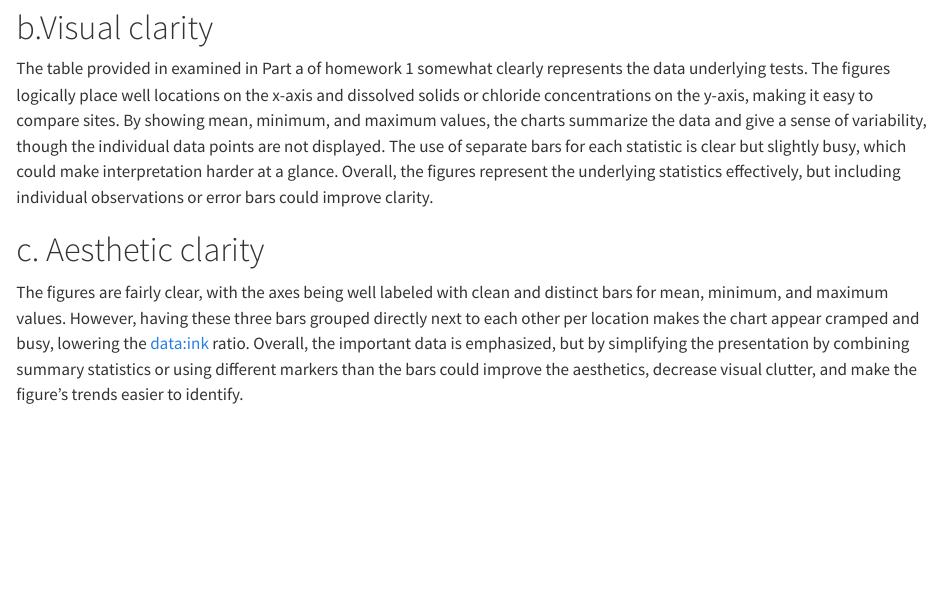
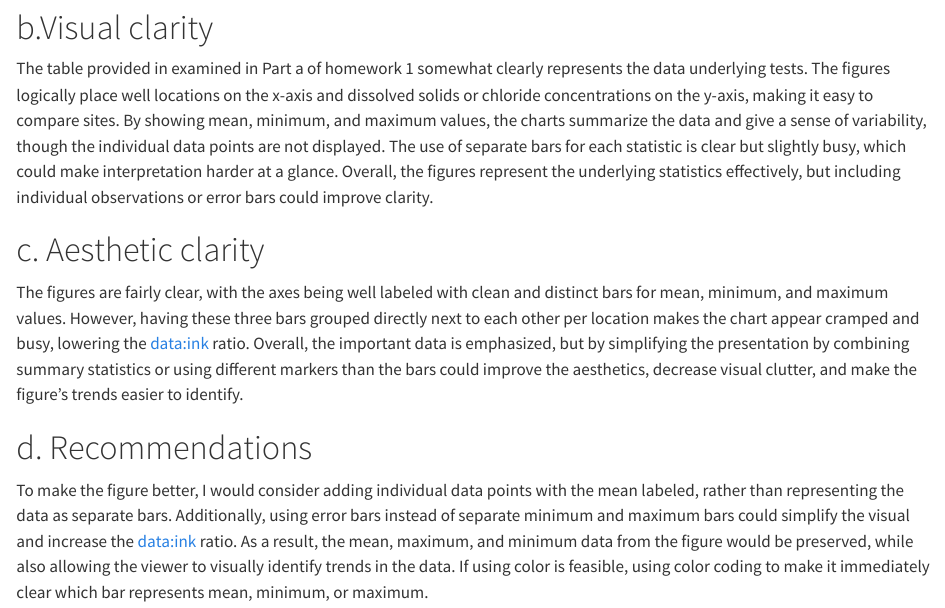
Before and after one commit to aidensoller-glitch/ENVS-193DS_homework-03, a Quarto document (code/ENVS-193DS_homework-03.qmd): the page in a window 1100 px wide, from 8720 px down. Rendered offline with R 4.5, knitr and Pandoc in place of Quarto, with nearby package versions; code that draws random numbers runs with fixed seeds of ours; long lines of code are wrapped.

Commit message:
Problem 4d: Provided recommendation for how to improve figure

```diff
--- a/code/ENVS-193DS_homework-03.qmd
+++ b/code/ENVS-193DS_homework-03.qmd
@@ -166,3 +166,7 @@ The table provided in examined in Part a of homework 1 somewhat clearly represen
 # c. Aesthetic clarity
 
 The figures are fairly clear, with the axes being well labeled with clean and distinct bars for mean, minimum, and maximum values. However, having these three bars grouped directly next to each other per location makes the chart appear cramped and busy, lowering the data:ink ratio. Overall, the important data is emphasized, but by simplifying the presentation by combining summary statistics or using different markers than the bars could improve the aesthetics, decrease visual clutter, and make the figure's trends easier to identify.
+
+# d. Recommendations
+
+To make the figure better, I would consider adding individual data points with the mean labeled, rather than representing the data as separate bars. Additionally, using error bars instead of separate minimum and maximum bars could simplify the visual and increase the data:ink ratio. As a result, the mean, maximum, and minimum data from the figure would be preserved, while also allowing the viewer to visually identify trends in the data. If using color is feasible, using color coding to make it immediately clear which bar represents mean, minimum, or maximum.
```
